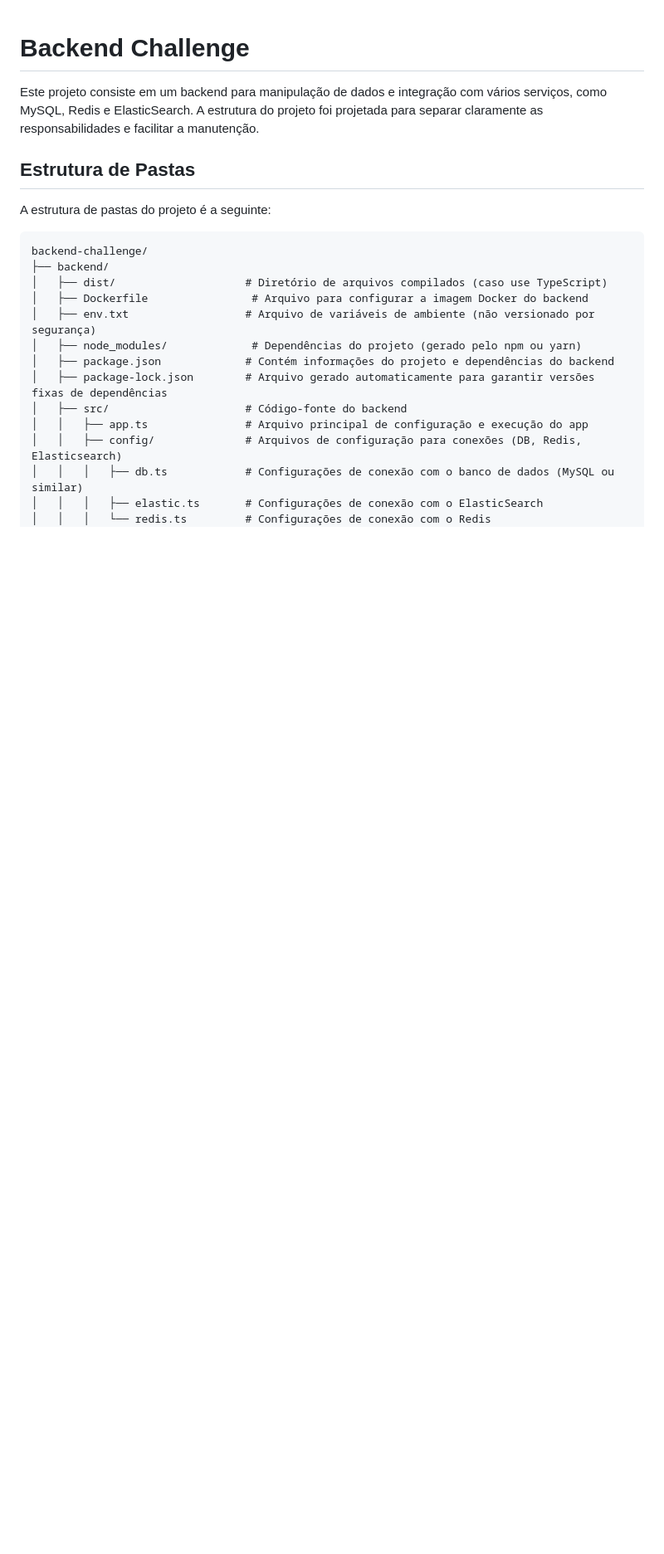
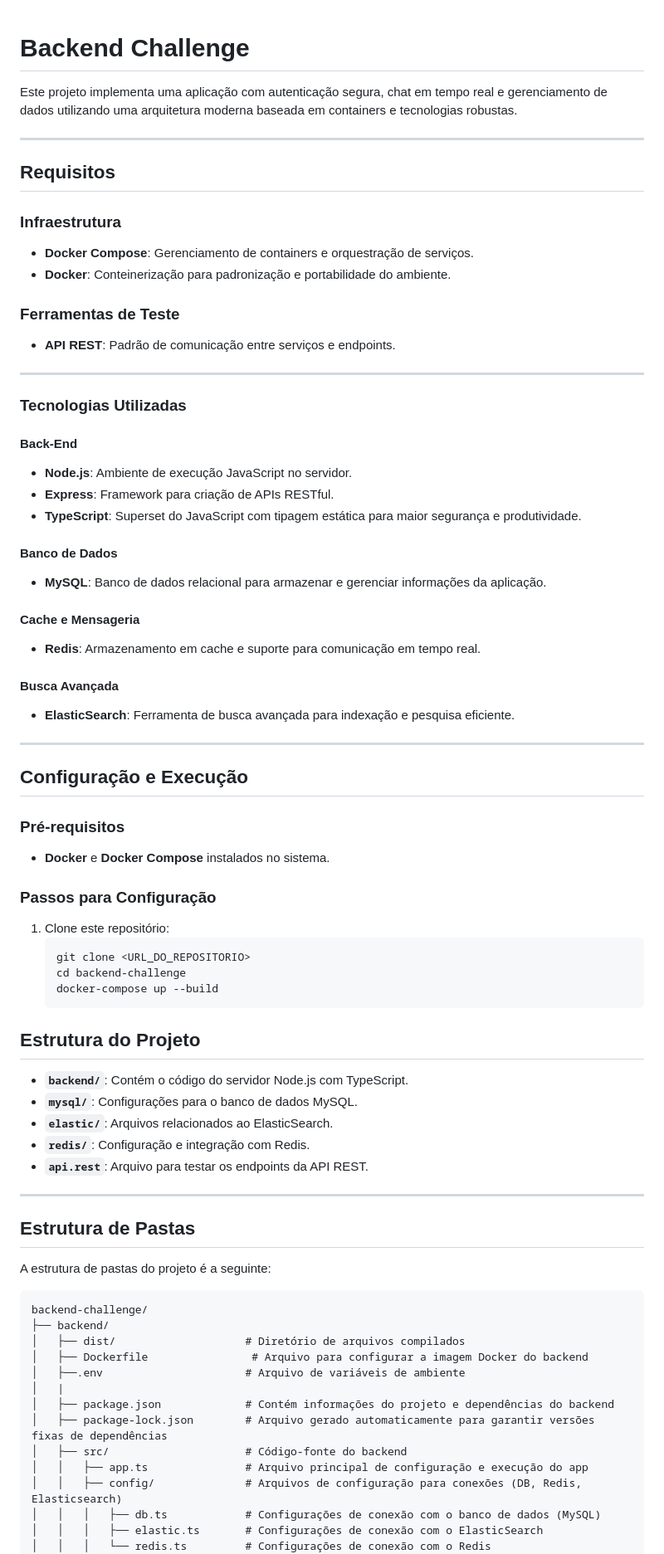
Before and after one commit to erascardsilva/backend-challenge, a Markdown page: README.md, the part around one of its changes. Shown at 83% size. GitHub-like rendering; blank space fills up the shorter version.

````diff
--- a/README.md
+++ b/README.md
@@ -1,7 +1,60 @@
 # Backend Challenge
 
-Este projeto consiste em um backend para manipulação de dados e integração com vários serviços, como MySQL, Redis e ElasticSearch. A estrutura do projeto foi projetada para separar claramente as responsabilidades e facilitar a manutenção.
+Este projeto implementa uma aplicação com autenticação segura, chat em tempo real e gerenciamento de dados utilizando uma arquitetura moderna baseada em containers e tecnologias robustas.
 
+---
+
+## **Requisitos**
+
+### **Infraestrutura**
+- **Docker Compose**: Gerenciamento de containers e orquestração de serviços.
+- **Docker**: Conteinerização para padronização e portabilidade do ambiente.
+
+### **Ferramentas de Teste**
+- **API REST**: Padrão de comunicação entre serviços e endpoints.
+
+---
+
+### **Tecnologias Utilizadas**
+
+#### **Back-End**
+- **Node.js**: Ambiente de execução JavaScript no servidor.
+- **Express**: Framework para criação de APIs RESTful.
+- **TypeScript**: Superset do JavaScript com tipagem estática para maior segurança e produtividade.
+
+#### **Banco de Dados**
+- **MySQL**: Banco de dados relacional para armazenar e gerenciar informações da aplicação.
+
+#### **Cache e Mensageria**
+- **Redis**: Armazenamento em cache e suporte para comunicação em tempo real.
+
+#### **Busca Avançada**
+- **ElasticSearch**: Ferramenta de busca avançada para indexação e pesquisa eficiente.
+
+---
+
+## **Configuração e Execução**
+
+### **Pré-requisitos**
+- **Docker** e **Docker Compose** instalados no sistema.
+
+### **Passos para Configuração**
+1. Clone este repositório:
+   ```bash
+   git clone <URL_DO_REPOSITORIO>
+   cd backend-challenge
+   docker-compose up --build
+   ```
+
+## **Estrutura do Projeto**
+
+- **`backend/`**: Contém o código do servidor Node.js com TypeScript.
+- **`mysql/`**: Configurações para o banco de dados MySQL.
+- **`elastic/`**: Arquivos relacionados ao ElasticSearch.
+- **`redis/`**: Configuração e integração com Redis.
+- **`api.rest`**: Arquivo para testar os endpoints da API REST.
+
+---
 ## Estrutura de Pastas
 
 A estrutura de pastas do projeto é a seguinte:
@@ -9,16 +62,16 @@ A estrutura de pastas do projeto é a seguinte:
 ```plaintext
 backend-challenge/
 ├── backend/
-│   ├── dist/                    # Diretório de arquivos compilados (caso use TypeScript)
+│   ├── dist/                    # Diretório de arquivos compilados
 │   ├── Dockerfile                # Arquivo para configurar a imagem Docker do backend
-│   ├── env.txt                  # Arquivo de variáveis de ambiente (não versionado por segurança)
-│   ├── node_modules/             # Dependências do projeto (gerado pelo npm ou yarn)
+│   ├──.env                      # Arquivo de variáveis de ambiente
+│   |
 │   ├── package.json             # Contém informações do projeto e dependências do backend
 │   ├── package-lock.json        # Arquivo gerado automaticamente para garantir versões fixas de dependências
 │   ├── src/                     # Código-fonte do backend
 │   │   ├── app.ts               # Arquivo principal de configuração e execução do app
 │   │   ├── config/              # Arquivos de configuração para conexões (DB, Redis, Elasticsearch)
-│   │   │   ├── db.ts            # Configurações de conexão com o banco de dados (MySQL ou similar)
+│   │   │   ├── db.ts            # Configurações de conexão com o banco de dados (MySQL)
 │   │   │   ├── elastic.ts       # Configurações de conexão com o ElasticSearch
 │   │   │   └── redis.ts         # Configurações de conexão com o Redis
 │   │   ├── controllers/         # Arquivos responsáveis pela lógica das rotas
````
Also changed, not shown: other parts of README.md (+12 -12 lines).
